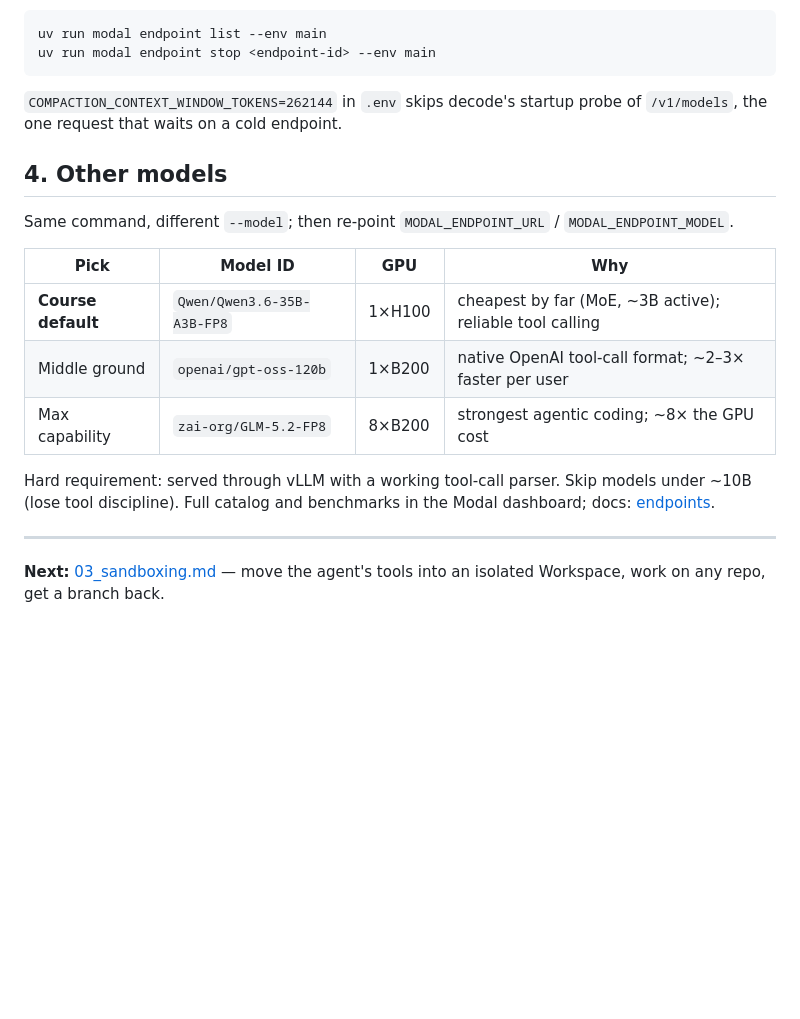
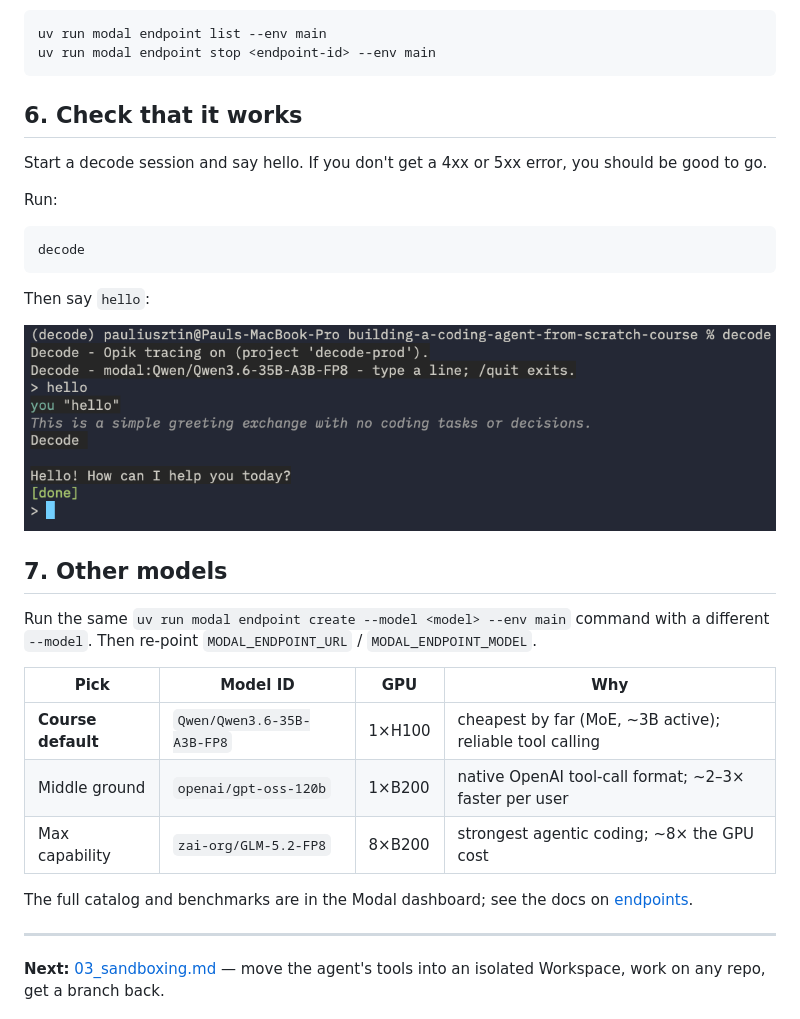
Before and after one commit to decodingai-magazine/building-a-coding-agent-from-scratch-course, a Markdown page: running_the_code/02_modal_endpoints.md, the part around one of its changes. Rendered like a GitHub page; pictures changed too: assets/modal_say_hello.png (added); blank space fills up the shorter version.

````diff
--- a/running_the_code/02_modal_endpoints.md
+++ b/running_the_code/02_modal_endpoints.md
@@ -54,19 +84,31 @@ uv run modal endpoint list --env main
 uv run modal endpoint stop <endpoint-id> --env main
 ```
 
-`COMPACTION_CONTEXT_WINDOW_TOKENS=262144` in `.env` skips decode's startup probe of `/v1/models`, the one request that waits on a cold endpoint.
+## 6. Check that it works
 
-## 4. Other models
+Start a decode session and say hello. If you don't get a 4xx or 5xx error, you should be good to go.
 
-Same command, different `--model`; then re-point `MODAL_ENDPOINT_URL` / `MODAL_ENDPOINT_MODEL`.
+Run:
 
-| Pick | Model ID | GPU | Why |
-|---|---|---|---|
+```shell
+decode
+```
+
+Then say `hello`:
+
+![](../assets/modal_say_hello.png)
+
+## 7. Other models
+
+Run the same `uv run modal endpoint create --model <model> --env main` command with a different `--model`. Then re-point `MODAL_ENDPOINT_URL` / `MODAL_ENDPOINT_MODEL`.
+
+| Pick               | Model ID                   | GPU    | Why                                                      |
+| ------------------ | -------------------------- | ------ | -------------------------------------------------------- |
 | **Course default** | `Qwen/Qwen3.6-35B-A3B-FP8` | 1×H100 | cheapest by far (MoE, ~3B active); reliable tool calling |
-| Middle ground | `openai/gpt-oss-120b` | 1×B200 | native OpenAI tool-call format; ~2–3× faster per user |
-| Max capability | `zai-org/GLM-5.2-FP8` | 8×B200 | strongest agentic coding; ~8× the GPU cost |
+| Middle ground      | `openai/gpt-oss-120b`      | 1×B200 | native OpenAI tool-call format; ~2–3× faster per user    |
+| Max capability     | `zai-org/GLM-5.2-FP8`      | 8×B200 | strongest agentic coding; ~8× the GPU cost               |
 
-Hard requirement: served through vLLM with a working tool-call parser. Skip models under ~10B (lose tool discipline). Full catalog and benchmarks in the Modal dashboard; docs: [endpoints](https://modal.com/docs/guide/endpoints?source=decodingai&campaign=harnesseng).
+The full catalog and benchmarks are in the Modal dashboard; see the docs on [endpoints](https://modal.com/docs/guide/endpoints?source=decodingai&campaign=harnesseng).
 
 ---
 
````
Also changed, not shown: other parts of running_the_code/02_modal_endpoints.md (+54 -24 lines), assets/modal_get_endpoint_url.png (added), 1 other file.
